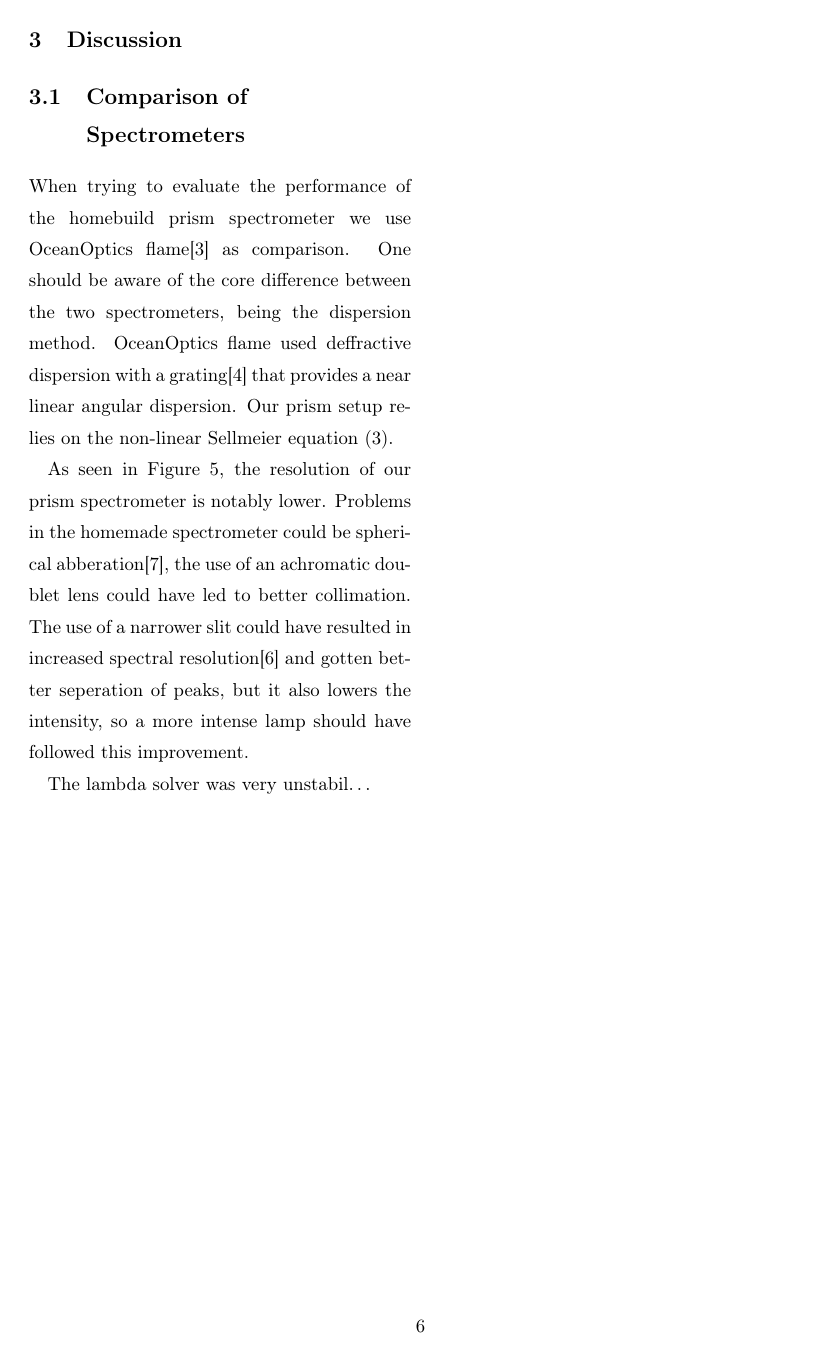
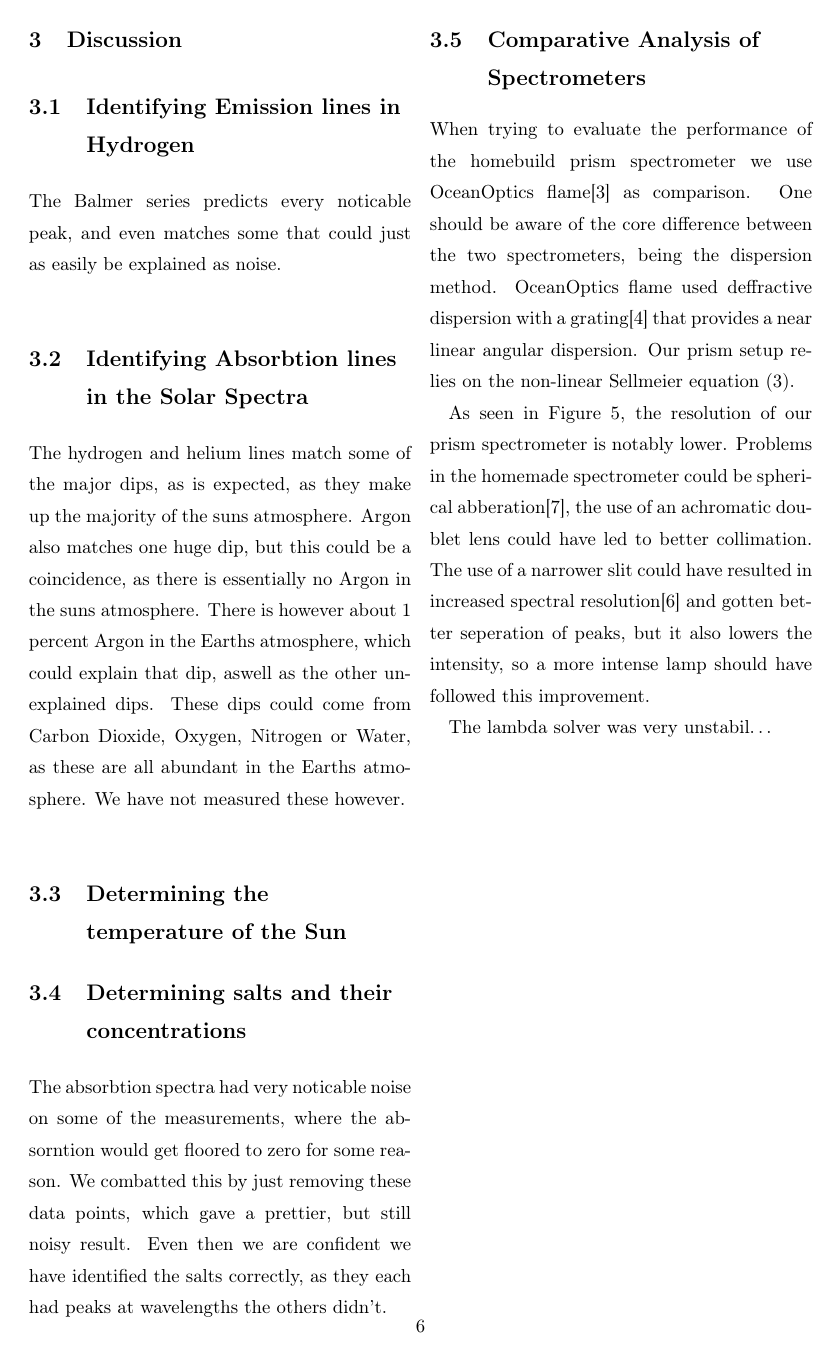
Before and after one commit to Emiliuhre/Labgruppe-Eksperimentiel-Fysik-2, a LaTeX book (Exercise 4/Rapport/main.tex, which reads Exercise 4/Rapport/discussion.tex): page 8 of 10. Compiled offline with pdfLaTeX.

Commit message:
lidt disc

```diff
--- a/Exercise 4/Rapport/discussion.tex
+++ b/Exercise 4/Rapport/discussion.tex
@@ -1,6 +1,20 @@
 \chapter{Discussion}
+\section{Identifying Emission lines in Hydrogen}
+The Balmer series predicts every noticable peak, and even matches some that could just as easily be explained as noise.
+\section{Identifying Absorbtion lines in the Solar Spectra}
+The hydrogen and helium lines match some of the major dips, as is expected, as they make up the majority of the suns atmosphere.
+Argon also matches one huge dip, but this could be a coincidence, as there is essentially no Argon in the suns atmosphere.
+There is however about 1 percent Argon in the Earths atmosphere, which could explain that dip, aswell as the other unexplained dips.
+These dips could come from Carbon Dioxide, Oxygen, Nitrogen or Water, as these are all abundant in the Earths atmosphere.
+We have not measured these however.
+\section{Determining the temperature of the Sun}
 
-\section{Comparison of Spectrometers}
+\section{Determining salts and their concentrations}
+The absorbtion spectra had very noticable noise on some of the measurements, where the absorntion would get floored to zero for some reason.
+We combatted this by just removing these data points, which gave a prettier, but still noisy result.
+Even then we are confident we have identified the salts correctly, as they each had peaks at wavelengths the others didn't.
+
+\section{Comparative Analysis of Spectrometers}
 When trying to evaluate the performance of the homebuild prism spectrometer we use OceanOptics flame\autocite{OcOptFlameManual2016} as comparison.
 One should be aware of the core difference between the two spectrometers, being the dispersion method.
 OceanOptics flame used deffractive dispersion with a grating\autocite{PaschottaDiffractionGratings} that provides a near linear angular dispersion.
```
